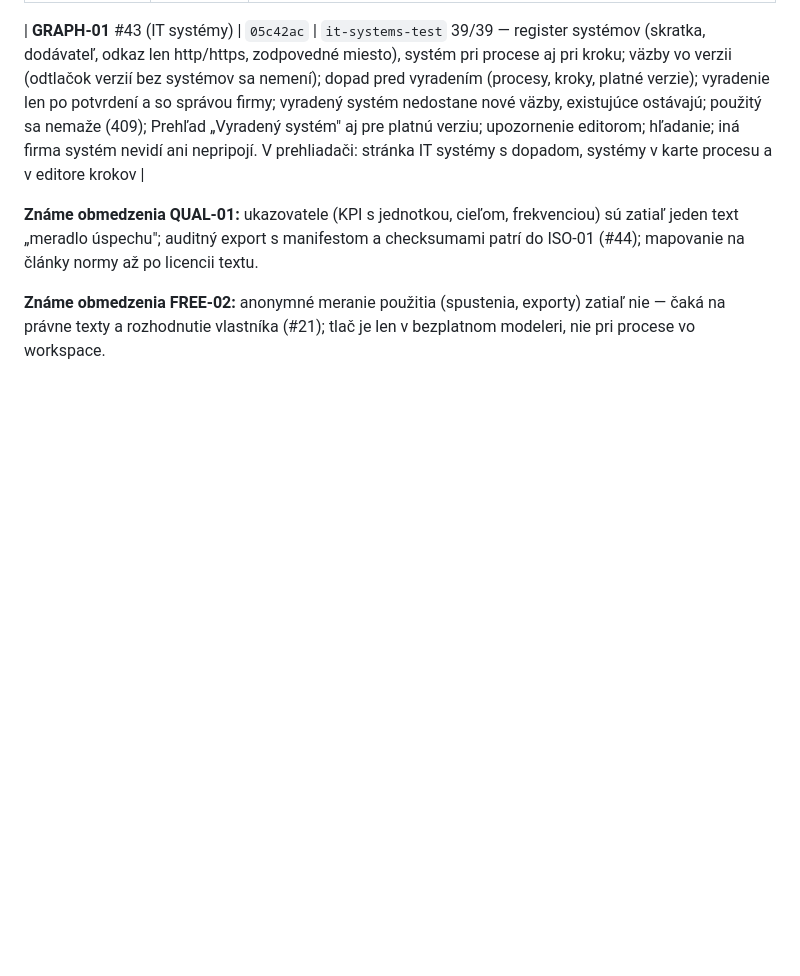
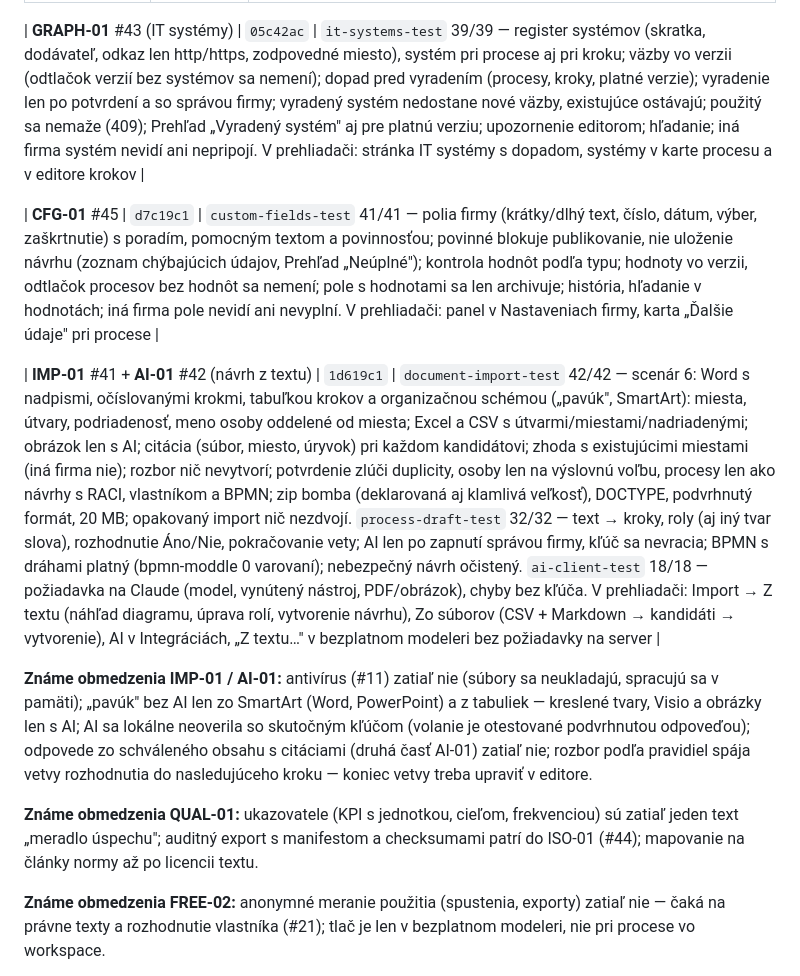
Before and after one commit to janvierik-png/processbase, a Markdown page: docs/PLAN-STRATEGIA-ISO.md, the part around the change. Rendered like a GitHub page; blank space fills up the shorter version.

Commit message:
Plán: CFG-01 (d7c19c1), IMP-01 a AI-01 (1d619c1) v stave implementácie
Co-Authored-By: Claude Opus 5.5 <noreply@anthropic.com>

```diff
--- a/docs/PLAN-STRATEGIA-ISO.md
+++ b/docs/PLAN-STRATEGIA-ISO.md
@@ -246,6 +246,15 @@ GOV-01 #37 · GOV-02 #38 · LINK-01 #39 · QUAL-01 #40 · IMP-01 #41 · AI-01 #4
 
 | **GRAPH-01** #43 (IT systémy) | `05c42ac` | `it-systems-test` 39/39 — register systémov (skratka, dodávateľ, odkaz len http/https, zodpovedné miesto), systém pri procese aj pri kroku; väzby vo verzii (odtlačok verzií bez systémov sa nemení); dopad pred vyradením (procesy, kroky, platné verzie); vyradenie len po potvrdení a so správou firmy; vyradený systém nedostane nové väzby, existujúce ostávajú; použitý sa nemaže (409); Prehľad „Vyradený systém" aj pre platnú verziu; upozornenie editorom; hľadanie; iná firma systém nevidí ani nepripojí. V prehliadači: stránka IT systémy s dopadom, systémy v karte procesu a v editore krokov |
 
+| **CFG-01** #45 | `d7c19c1` | `custom-fields-test` 41/41 — polia firmy (krátky/dlhý text, číslo, dátum, výber, zaškrtnutie) s poradím, pomocným textom a povinnosťou; povinné blokuje publikovanie, nie uloženie návrhu (zoznam chýbajúcich údajov, Prehľad „Neúplné"); kontrola hodnôt podľa typu; hodnoty vo verzii, odtlačok procesov bez hodnôt sa nemení; pole s hodnotami sa len archivuje; história, hľadanie v hodnotách; iná firma pole nevidí ani nevyplní. V prehliadači: panel v Nastaveniach firmy, karta „Ďalšie údaje" pri procese |
+
+| **IMP-01** #41 + **AI-01** #42 (návrh z textu) | `1d619c1` | `document-import-test` 42/42 — scenár 6: Word s nadpismi, očíslovanými krokmi, tabuľkou krokov a organizačnou schémou („pavúk", SmartArt): miesta, útvary, podriadenosť, meno osoby oddelené od miesta; Excel a CSV s útvarmi/miestami/nadriadenými; obrázok len s AI; citácia (súbor, miesto, úryvok) pri každom kandidátovi; zhoda s existujúcimi miestami (iná firma nie); rozbor nič nevytvorí; potvrdenie zlúči duplicity, osoby len na výslovnú voľbu, procesy len ako návrhy s RACI, vlastníkom a BPMN; zip bomba (deklarovaná aj klamlivá veľkosť), DOCTYPE, podvrhnutý formát, 20 MB; opakovaný import nič nezdvojí. `process-draft-test` 32/32 — text → kroky, roly (aj iný tvar slova), rozhodnutie Áno/Nie, pokračovanie vety; AI len po zapnutí správou firmy, kľúč sa nevracia; BPMN s dráhami platný (bpmn-moddle 0 varovaní); nebezpečný návrh očistený. `ai-client-test` 18/18 — požiadavka na Claude (model, vynútený nástroj, PDF/obrázok), chyby bez kľúča. V prehliadači: Import → Z textu (náhľad diagramu, úprava rolí, vytvorenie návrhu), Zo súborov (CSV + Markdown → kandidáti → vytvorenie), AI v Integráciách, „Z textu…" v bezplatnom modeleri bez požiadavky na server |
+
+**Známe obmedzenia IMP-01 / AI-01:** antivírus (#11) zatiaľ nie (súbory sa neukladajú, spracujú sa v pamäti); „pavúk" bez AI
+len zo SmartArt (Word, PowerPoint) a z tabuliek — kreslené tvary, Visio a obrázky len s AI; AI sa lokálne neoverila so skutočným
+kľúčom (volanie je otestované podvrhnutou odpoveďou); odpovede zo schváleného obsahu s citáciami (druhá časť AI-01) zatiaľ nie;
+rozbor podľa pravidiel spája vetvy rozhodnutia do nasledujúceho kroku — koniec vetvy treba upraviť v editore.
+
 **Známe obmedzenia QUAL-01:** ukazovatele (KPI s jednotkou, cieľom, frekvenciou) sú zatiaľ jeden text „meradlo úspechu";
 auditný export s manifestom a checksumami patrí do ISO-01 (#44); mapovanie na články normy až po licencii textu.
 
```
